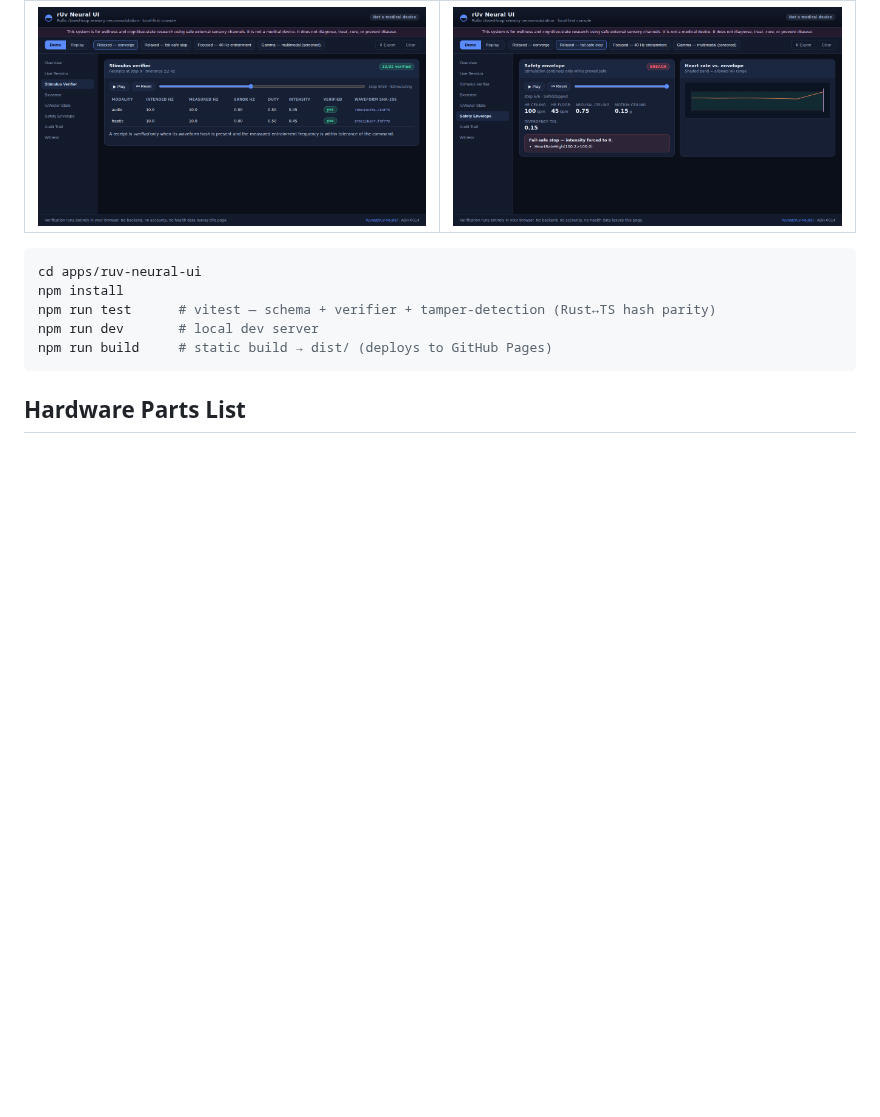
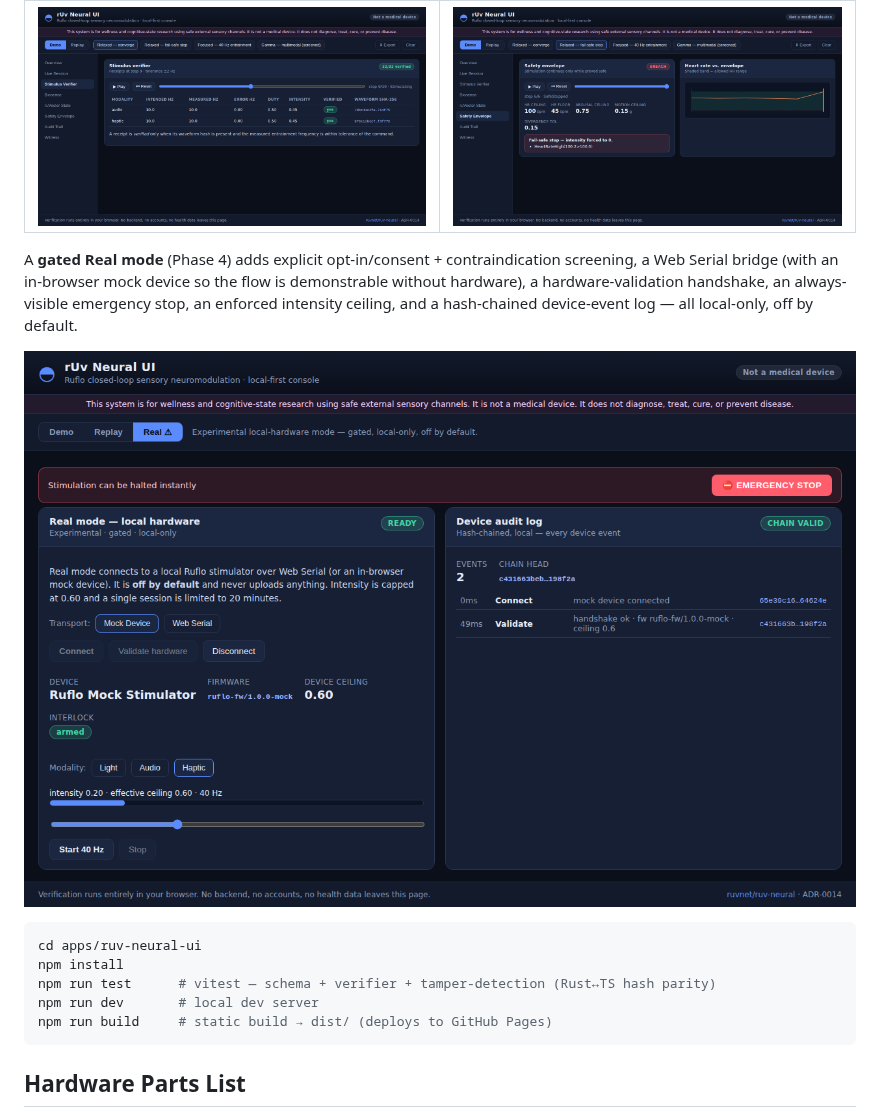
Before and after one commit to ruvnet/ruv-neural, a Markdown page: README.md, the part around the change. GitHub-like rendering; pictures changed too: docs/images/realmode.png (added); blank space fills up the shorter version.

````diff
--- a/README.md
+++ b/README.md
@@ -187,6 +187,14 @@ chain is reproduced, not trusted.
 | Stimulus verifier — verified 40 Hz receipts | Safety envelope — fail-safe stop |
 |---|---|
 | ![Stimulus verifier](docs/images/stimulus.png) | ![Safety envelope](docs/images/safety.png) |
+
+A **gated Real mode** (Phase 4) adds explicit opt-in/consent + contraindication
+screening, a Web Serial bridge (with an in-browser mock device so the flow is
+demonstrable without hardware), a hardware-validation handshake, an
+always-visible emergency stop, an enforced intensity ceiling, and a
+hash-chained device-event log — all local-only, off by default.
+
+![Real mode](docs/images/realmode.png)
 
 ```bash
 cd apps/ruv-neural-ui
````
Also changed, not shown: docs/adr/0014-web-console.md (+6 -2 lines), 9 other files.
